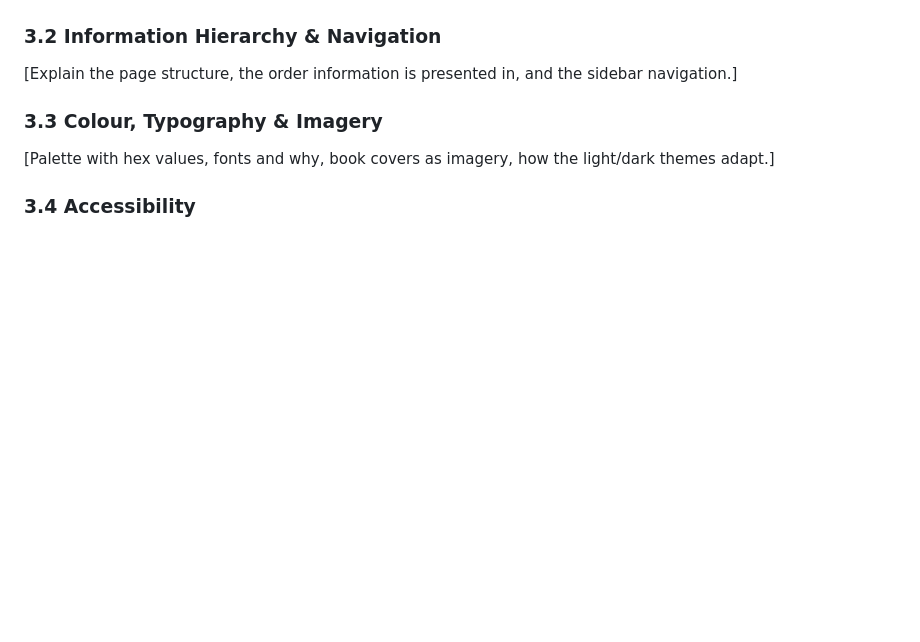
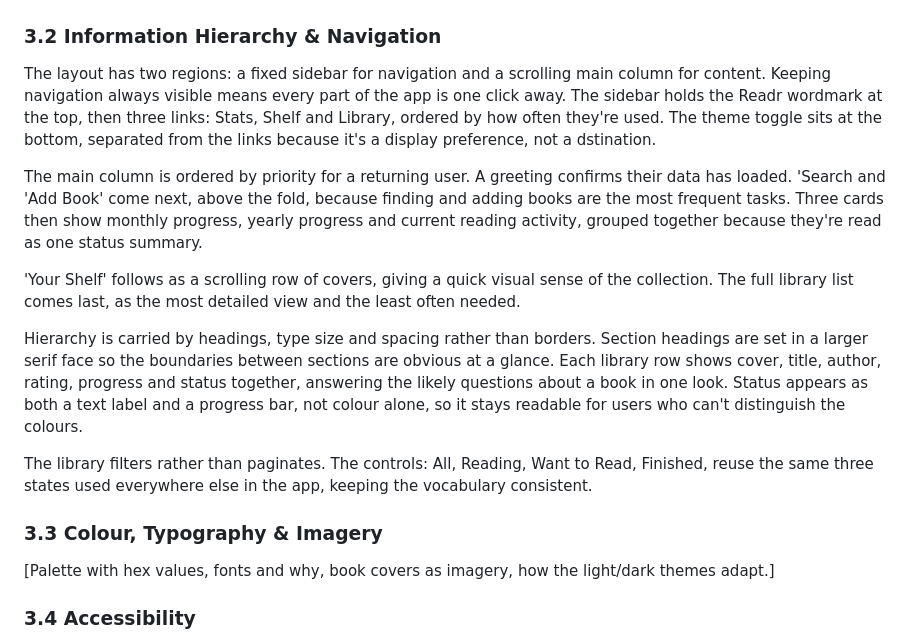
Before and after one commit to zsheerani1/Readr-, a Markdown page: README.md, the part around the change. GitHub-like rendering; blank space fills up the shorter version.

Commit message:
Enhance README with detailed navigation and layout info
Updated section 3.2 to provide detailed information on the layout, navigation, and content hierarchy of the application.

```diff
--- a/README.md
+++ b/README.md
@@ -71,8 +71,16 @@ I chose this project because it targets a problem I understand directly as a rea
 
 ### 3.2 Information Hierarchy & Navigation
 
-[Explain the page structure, the order information is presented in, and the
-sidebar navigation.]
+The layout has two regions: a fixed sidebar for navigation and a scrolling main column for content. Keeping navigation always visible means every part of the app is one click away.
+The sidebar holds the Readr wordmark at the top, then three links: Stats, Shelf and Library, ordered by how often they're used. The theme toggle sits at the bottom, separated from the links because it's a display preference, not a dstination.
+
+The main column is ordered by priority for a returning user. A greeting confirms their data has loaded. 'Search and 'Add Book' come next, above the fold, because finding and adding books are the most frequent tasks. Three cards then show monthly progress, yearly progress and current reading activity, grouped together because they're read as one status summary.
+
+'Your Shelf' follows as a scrolling row of covers, giving a quick visual sense of the collection. The full library list comes last, as the most detailed view and the least often needed.
+
+Hierarchy is carried by headings, type size and spacing rather than borders. Section headings are set in a larger serif face so the boundaries between sections are obvious at a glance. Each library row shows cover, title, author, rating, progress and status together, answering the likely questions about a book in one look. Status appears as both a text label and a progress bar, not colour alone, so it stays readable for users who can't distinguish the colours.
+
+The library filters rather than paginates. The controls: All, Reading, Want to Read, Finished, reuse the same three states used everywhere else in the app, keeping the vocabulary consistent.
 
 ### 3.3 Colour, Typography & Imagery
 
```
